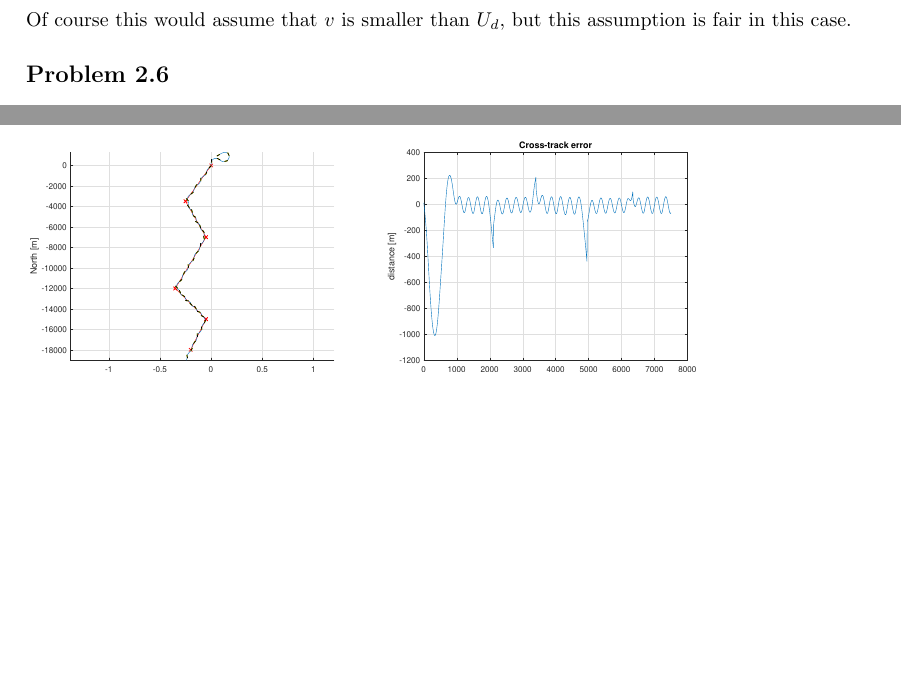
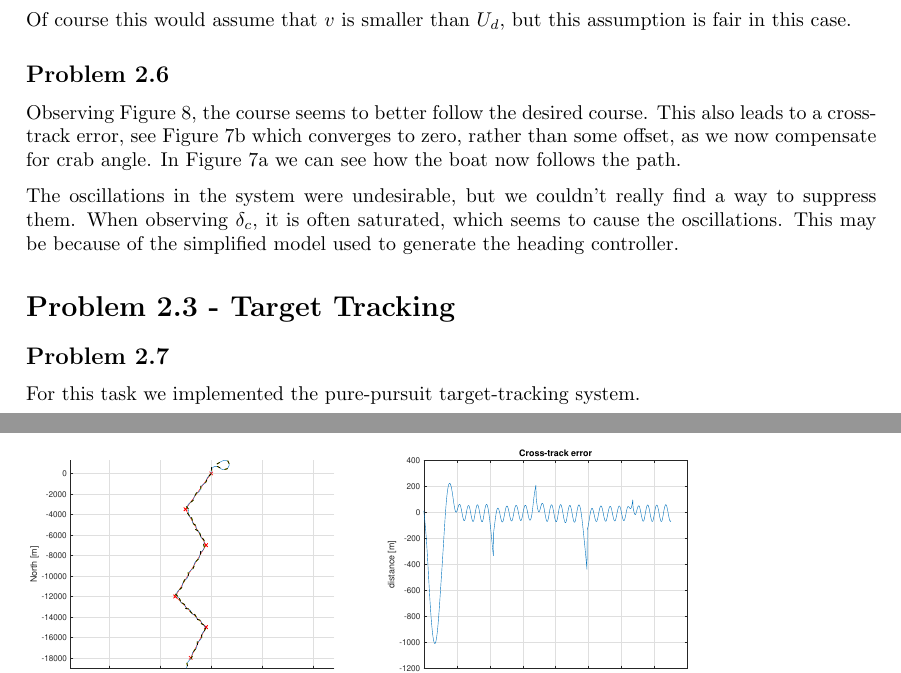
Before and after one commit to martiege/TTK4190-Assignment3, a LaTeX document (latex-code/ov.tex, which reads latex-code/problem2.tex): two parts of pages 6 and 7 of 8, joined at a grey line, cut so that both start at the same text, the shorter picture padded with empty space. Compiled offline with pdfLaTeX.

Commit message:
Started on 2.7

```diff
--- a/latex-code/problem2.tex
+++ b/latex-code/problem2.tex
@@ -48,6 +48,9 @@ The transforms were computed using the following equations:
 Of course this would assume that $v$ is smaller than $U_d$, but this assumption is fair in this case.
 
 \subsection*{Problem 2.6}
+Observing \figref{fig:angles2_6}, the course seems to better follow the desired course. This also leads to a cross-track error, see \figref{fig:cross_track_error2_6} which converges to zero, rather than some offset, as we now compensate for crab angle. In \figref{fig:path_2_6} we can see how the boat now follows the path.
+
+The oscillations in the system were undesirable, but we couldn't really find a way to suppress them. When observing $\delta_c$, it is often saturated, which seems to cause the oscillations. This may be because of the simplified model used to generate the heading controller.
 
 \begin{figure}[ht]
 	\begin{subfigure}[b]{0.4\textwidth}
@@ -71,3 +74,7 @@ Of course this would assume that $v$ is smaller than $U_d$, but this assumption
 	\caption{The angles generated by task 2.6}
 	\label{fig:angles2_6}
 \end{figure}
+
+\section*{Problem 2.3 - Target Tracking}
+\subsection*{Problem 2.7}
+For this task we implemented the pure-pursuit target-tracking system.
```
